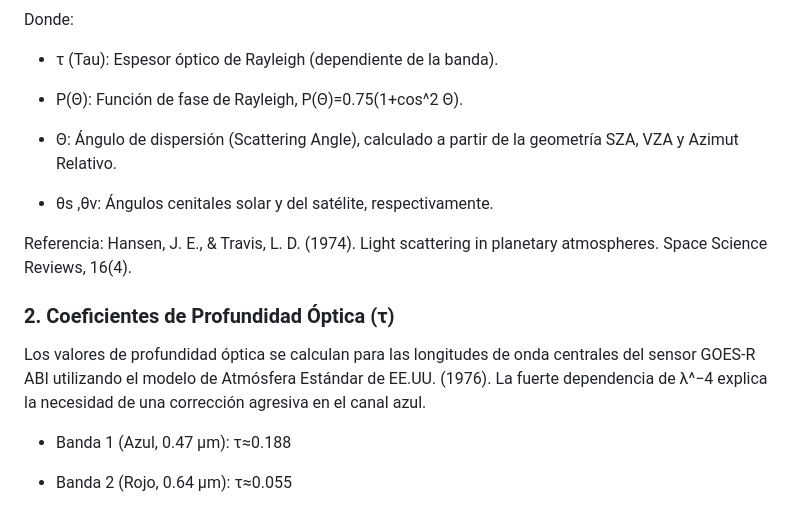
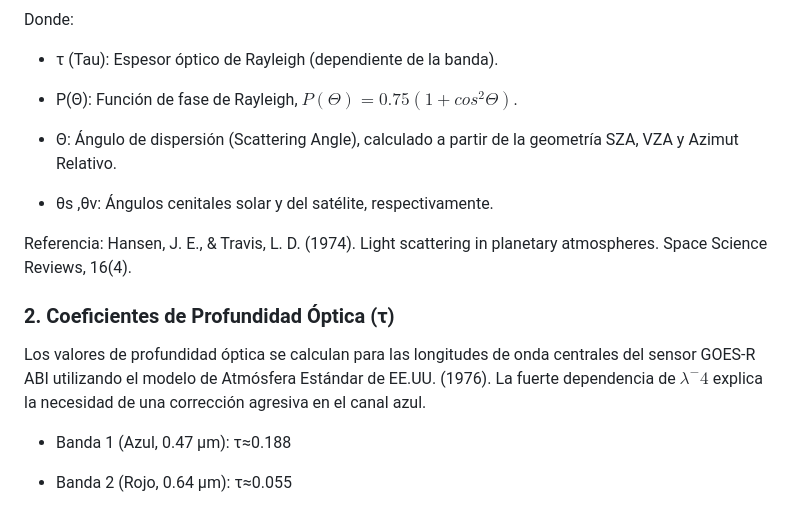
Before and after one commit to asierra/hpsatviews, a Markdown page: docs/implementacion_rayleigh_analitico.md, the part around the change. Drawn GitHub-style.

Commit message:
Documentación actualizada

```diff
--- a/docs/implementacion_rayleigh_analitico.md
+++ b/docs/implementacion_rayleigh_analitico.md
@@ -40,7 +40,7 @@ Donde:
 
 - τ (Tau): Espesor óptico de Rayleigh (dependiente de la banda).
 
-- P(Θ): Función de fase de Rayleigh, P(Θ)=0.75(1+cos^2 Θ).
+- P(Θ): Función de fase de Rayleigh, $P(Θ)=0.75(1+cos^2 Θ)$.
 
 - Θ: Ángulo de dispersión (Scattering Angle), calculado a partir de la geometría SZA, VZA y Azimut Relativo.
 
@@ -50,7 +50,7 @@ Referencia: Hansen, J. E., & Travis, L. D. (1974). Light scattering in planetary
 
 ### 2. Coeficientes de Profundidad Óptica (τ)
 
-Los valores de profundidad óptica se calculan para las longitudes de onda centrales del sensor GOES-R ABI utilizando el modelo de Atmósfera Estándar de EE.UU. (1976). La fuerte dependencia de λ^−4 explica la necesidad de una corrección agresiva en el canal azul.
+Los valores de profundidad óptica se calculan para las longitudes de onda centrales del sensor GOES-R ABI utilizando el modelo de Atmósfera Estándar de EE.UU. (1976). La fuerte dependencia de $\lambda^−4$ explica la necesidad de una corrección agresiva en el canal azul.
 
 - Banda 1 (Azul, 0.47 µm): τ≈0.188
 
```
